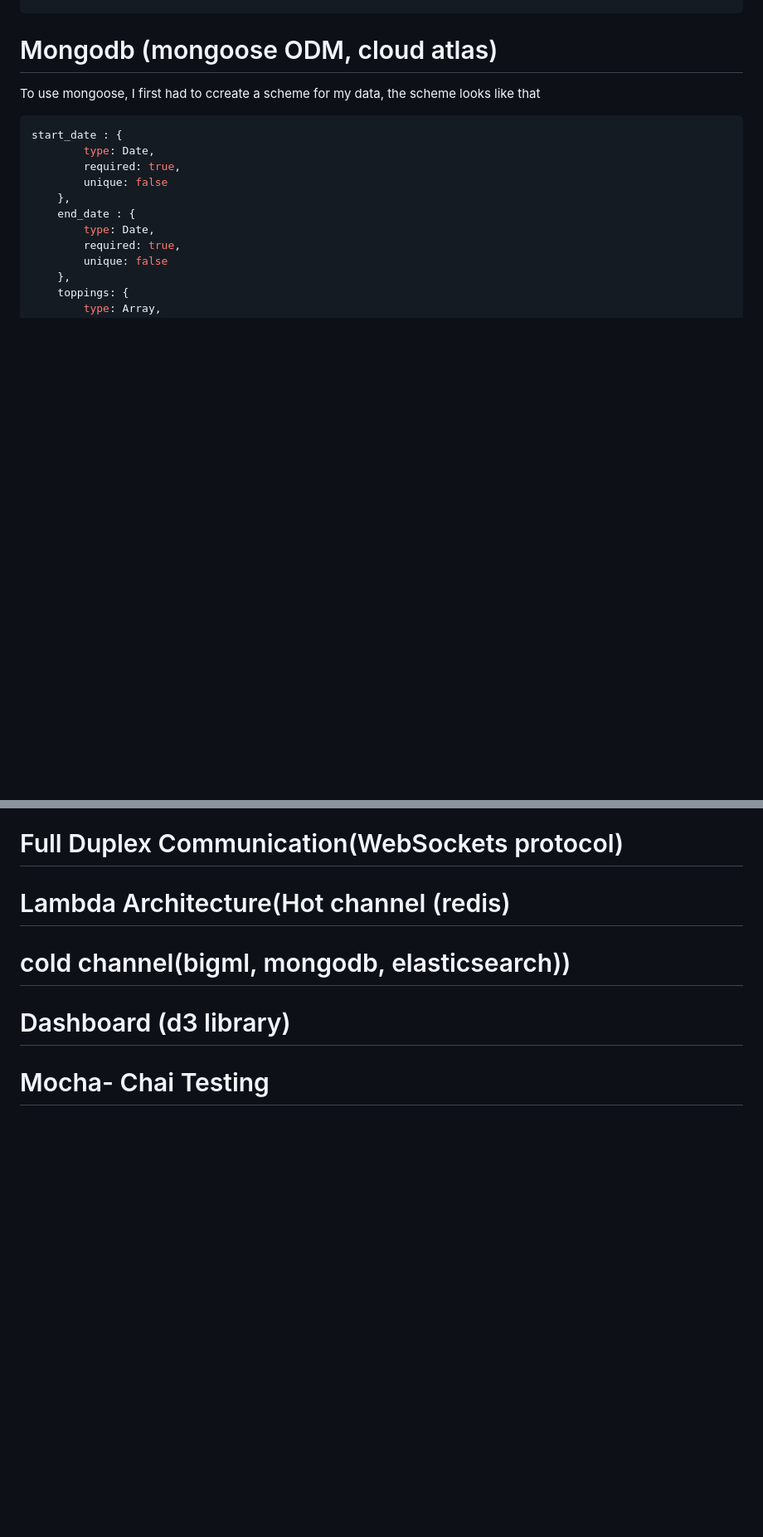
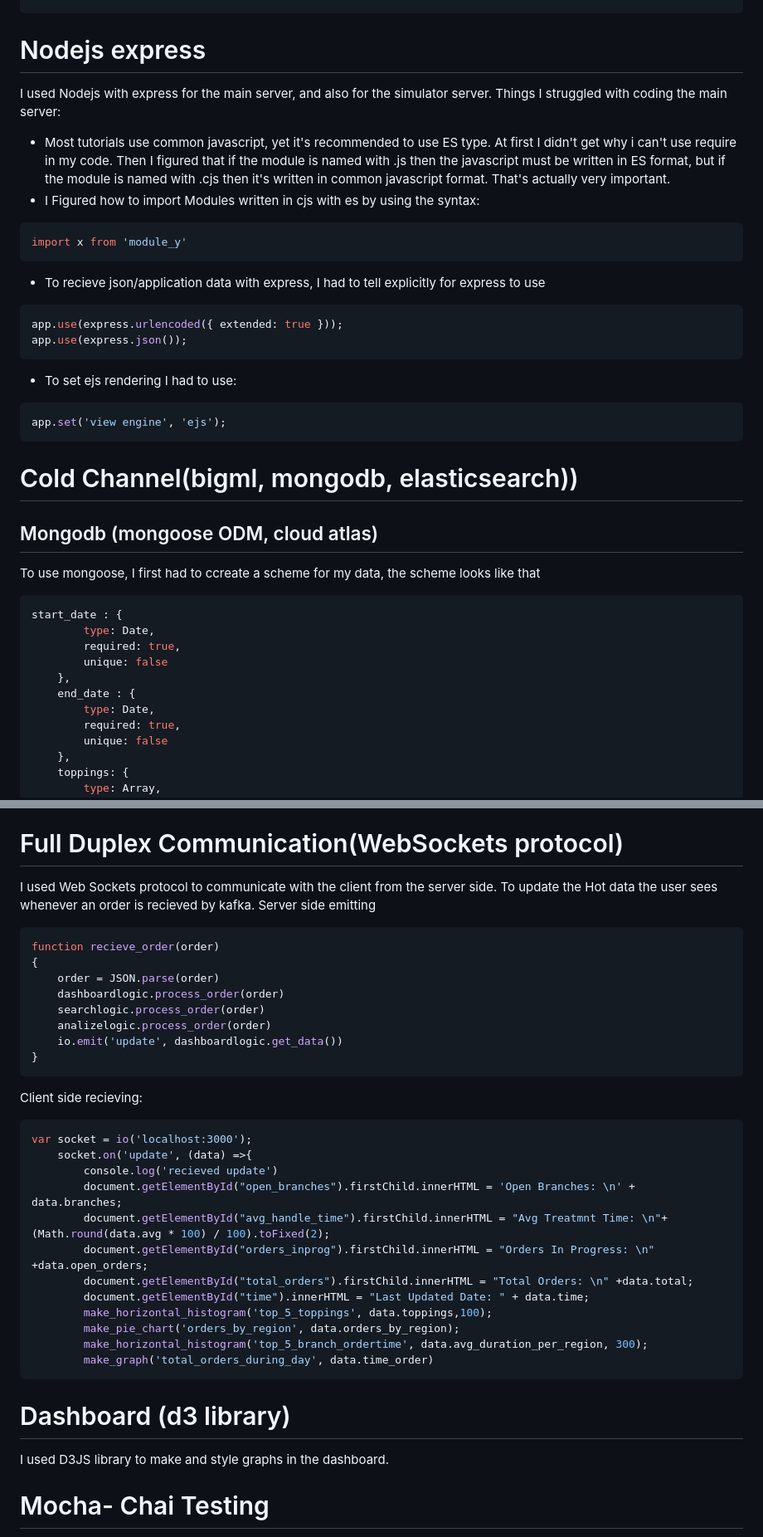
Before and after one commit to Yannnyan/BDES, a Markdown page: README.md, 2 parts joined by grey strips. Shown: that part at 83% size. Rendered like a GitHub page; blank space fills up the shorter version.

````diff
--- a/README.md
+++ b/README.md
@@ -64,7 +65,25 @@ functions. I used this kind of formatting for my data, making it easy to deseria
                 toppings: ['Tomato', 'Eggplant']}]}]
             }}
 ```
-# Mongodb (mongoose ODM, cloud atlas)
+# Nodejs express
+I used Nodejs with express for the main server, and also for the simulator server.
+Things I struggled with coding the main server:
+* Most tutorials use common javascript, yet it's recommended to use ES type. At first I didn't get why i can't use require in my code. Then I figured that if the module is named with .js then the javascript must be written in ES format, but if the module is named with .cjs then it's written in common javascript format. That's actually very important.
+* I Figured how to import Modules written in cjs with es by using the syntax:
+```js
+import x from 'module_y'
+```
+* To recieve json/application data with express, I had to tell explicitly for express to use
+```js
+app.use(express.urlencoded({ extended: true }));
+app.use(express.json());
+```
+* To set ejs rendering I had to use:
+```js
+app.set('view engine', 'ejs');
+```
+# Cold Channel(bigml, mongodb, elasticsearch))
+## Mongodb (mongoose ODM, cloud atlas)
 To use mongoose, I first had to ccreate a scheme for my data, the scheme looks like that
 ```js
 start_date : {
@@ -185,7 +211,36 @@ async function trash_database()
 # Full Duplex Communication(WebSockets protocol)
-# Lambda Architecture(Hot channel (redis)
-# cold channel(bigml, mongodb, elasticsearch))
+I used Web Sockets protocol to communicate with the client from the server side. To update the Hot data the user sees whenever an order is recieved by kafka.
+Server side emitting
+```js
+function recieve_order(order)
+{
+    order = JSON.parse(order)
+    dashboardlogic.process_order(order)
+    searchlogic.process_order(order)
+    analizelogic.process_order(order)
+    io.emit('update', dashboardlogic.get_data())
+}
+```
+Client side recieving:
+```js
+var socket = io('localhost:3000');
+    socket.on('update', (data) =>{
+        console.log('recieved update')
+        document.getElementById("open_branches").firstChild.innerHTML = 'Open Branches: \n' + data.branches;
+        document.getElementById("avg_handle_time").firstChild.innerHTML = "Avg Treatmnt Time: \n"+ (Math.round(data.avg * 100) / 100).toFixed(2);
+        document.getElementById("orders_inprog").firstChild.innerHTML = "Orders In Progress: \n" +data.open_orders;
+        document.getElementById("total_orders").firstChild.innerHTML = "Total Orders: \n" +data.total;
+        document.getElementById("time").innerHTML = "Last Updated Date: " + data.time;
+        make_horizontal_histogram('top_5_toppings', data.toppings,100);
+        make_pie_chart('orders_by_region', data.orders_by_region);
+        make_horizontal_histogram('top_5_branch_ordertime', data.avg_duration_per_region, 300);
+        make_graph('total_orders_during_day', data.time_order)
+```
+
+
 # Dashboard (d3 library)
+I used D3JS library to make and style graphs in the dashboard.
+
 # Mocha- Chai Testing
 ![image](https://user-images.githubusercontent.com/82415308/225611279-bc910309-cb89-490a-a103-91442a7dfe4c.png)
 
````
Also changed, not shown: other parts of README.md (+39 -20 lines).
